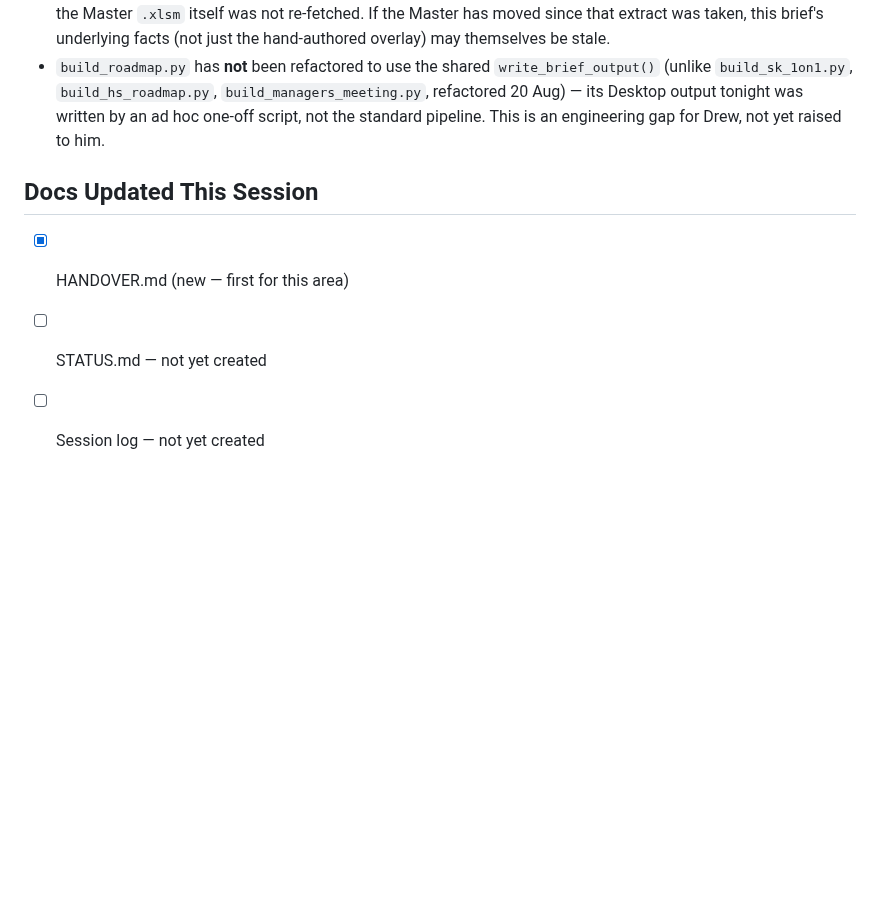
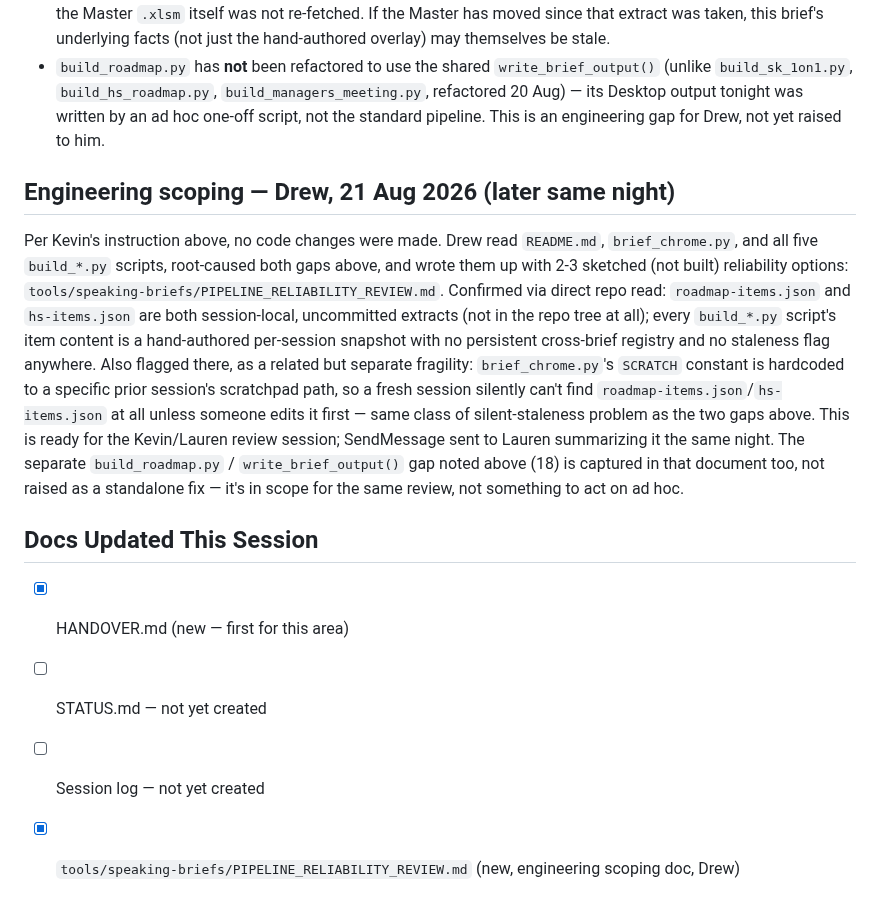
Before and after one commit to begb0037admin/meeting-records, a Markdown page: HR Systems Roadmap - Handover/docs/HANDOVER.md, the part around the change. Drawn GitHub-style; blank space fills up the shorter version.

Commit message:
Reference new PIPELINE_RELIABILITY_REVIEW.md engineering scoping doc (Drew, diagnosis only) in the Roadmap Handover checkpoint

```diff
--- a/HR Systems Roadmap - Handover/docs/HANDOVER.md
+++ b/HR Systems Roadmap - Handover/docs/HANDOVER.md
@@ -17,7 +17,11 @@ Kevin went into his 21 Aug HR Systems Roadmap meeting under-prepared — the bri
 - Do not assume `roadmap-items.json` (the extracted Roadmap Master data feeding `build_roadmap.py`) is being freshly re-pulled each session — tonight's build reused a prior session's extract from local scratch storage since the Master `.xlsm` itself was not re-fetched. If the Master has moved since that extract was taken, this brief's underlying facts (not just the hand-authored overlay) may themselves be stale.
 - `build_roadmap.py` has **not** been refactored to use the shared `write_brief_output()` (unlike `build_sk_1on1.py`, `build_hs_roadmap.py`, `build_managers_meeting.py`, refactored 20 Aug) — its Desktop output tonight was written by an ad hoc one-off script, not the standard pipeline. This is an engineering gap for Drew, not yet raised to him.
 
+## Engineering scoping — Drew, 21 Aug 2026 (later same night)
+Per Kevin's instruction above, no code changes were made. Drew read `README.md`, `brief_chrome.py`, and all five `build_*.py` scripts, root-caused both gaps above, and wrote them up with 2-3 sketched (not built) reliability options: `tools/speaking-briefs/PIPELINE_RELIABILITY_REVIEW.md`. Confirmed via direct repo read: `roadmap-items.json` and `hs-items.json` are both session-local, uncommitted extracts (not in the repo tree at all); every `build_*.py` script's item content is a hand-authored per-session snapshot with no persistent cross-brief registry and no staleness flag anywhere. Also flagged there, as a related but separate fragility: `brief_chrome.py`'s `SCRATCH` constant is hardcoded to a specific prior session's scratchpad path, so a fresh session silently can't find `roadmap-items.json`/`hs-items.json` at all unless someone edits it first — same class of silent-staleness problem as the two gaps above. This is ready for the Kevin/Lauren review session; SendMessage sent to Lauren summarizing it the same night. The separate `build_roadmap.py` / `write_brief_output()` gap noted above (18) is captured in that document too, not raised as a standalone fix — it's in scope for the same review, not something to act on ad hoc.
+
 ## Docs Updated This Session
 - [x] HANDOVER.md (new — first for this area)
 - [ ] STATUS.md — not yet created
 - [ ] Session log — not yet created
+- [x] `tools/speaking-briefs/PIPELINE_RELIABILITY_REVIEW.md` (new, engineering scoping doc, Drew)
```
